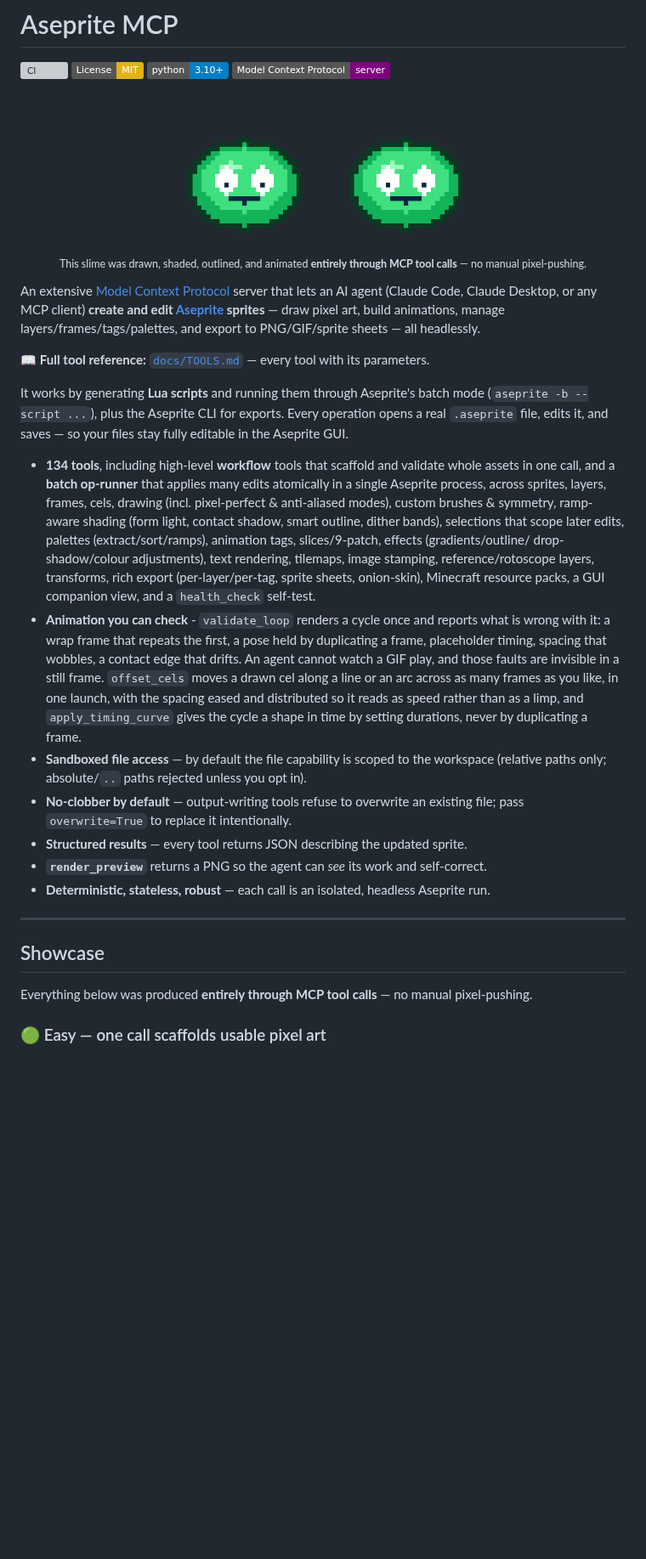
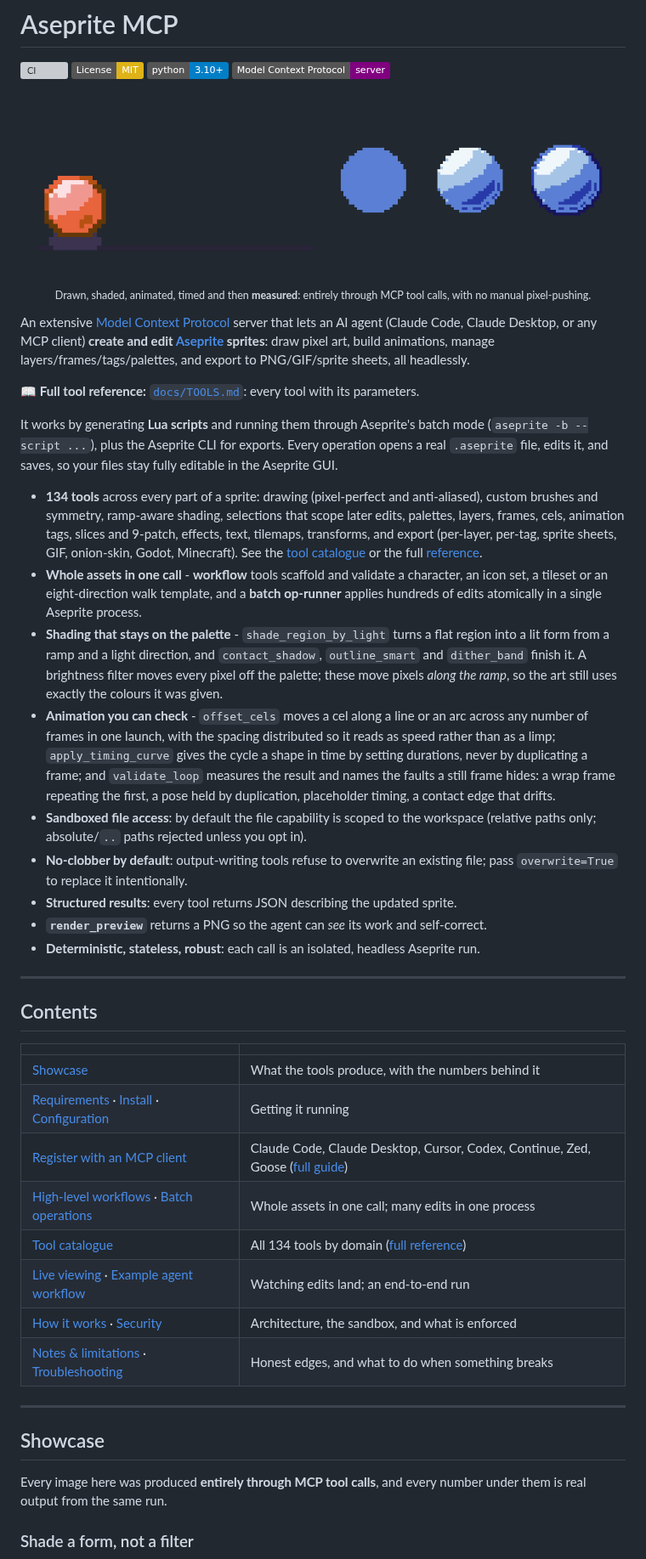
Before and after one commit to MalloyTheDev/aseprite-mcp, a Markdown page: README.md, the part around one of its changes. Shown at 85% size. Drawn GitHub-style; pictures changed too: docs/assets/showcase/shading_stages.png (added), docs/assets/showcase/throw.gif (added); badges without logos; blank space fills up the shorter version; grey boxes are pictures that could not be loaded.

```diff
--- a/README.md
+++ b/README.md
@@ -6,58 +6,76 @@
 [![MCP](https://img.shields.io/badge/Model_Context_Protocol-server-purple.svg)](https://modelcontextprotocol.io)
 
 <p align="center">
-  <img src="assets/slime.gif" width="170" alt="Animated slime made entirely via Aseprite MCP">
-  &nbsp;&nbsp;&nbsp;
-  <img src="assets/slime.png" width="170" alt="Slime sprite made entirely via Aseprite MCP">
+  <img src="docs/assets/showcase/throw.gif" width="330" alt="A shaded ball thrown along an arc, its shadow tracking along the ground">
+  &nbsp;&nbsp;
+  <img src="docs/assets/showcase/shading_stages.png" width="330" alt="One disc taken from flat colour to a shaded, outlined form">
 </p>
 <p align="center">
-  <sub>This slime was drawn, shaded, outlined, and animated <strong>entirely through MCP tool calls</strong> — no manual pixel-pushing.</sub>
+  <sub>Drawn, shaded, animated, timed and then <strong>measured</strong>: entirely through MCP tool calls, with no manual pixel-pushing.</sub>
 </p>
 
 An extensive [Model Context Protocol](https://modelcontextprotocol.io) server that lets an
 AI agent (Claude Code, Claude Desktop, or any MCP client) **create and edit
-[Aseprite](https://www.aseprite.org/) sprites** — draw pixel art, build animations,
-manage layers/frames/tags/palettes, and export to PNG/GIF/sprite sheets — all headlessly.
+[Aseprite](https://www.aseprite.org/) sprites**: draw pixel art, build animations,
+manage layers/frames/tags/palettes, and export to PNG/GIF/sprite sheets, all headlessly.
 
-📖 **Full tool reference:** [`docs/TOOLS.md`](docs/TOOLS.md) — every tool with its parameters.
+📖 **Full tool reference:** [`docs/TOOLS.md`](docs/TOOLS.md): every tool with its parameters.
 
 It works by generating **Lua scripts** and running them through Aseprite's batch mode
 (`aseprite -b --script ...`), plus the Aseprite CLI for exports. Every operation opens a
-real `.aseprite` file, edits it, and saves — so your files stay fully editable in the
+real `.aseprite` file, edits it, and saves, so your files stay fully editable in the
 Aseprite GUI.
 
-- **134 tools**, including high-level **workflow** tools that scaffold and validate whole
-  assets in one call, and a **batch op-runner** that applies many edits atomically in a
-  single Aseprite process, across sprites, layers, frames, cels, drawing (incl. pixel-perfect &
-  anti-aliased modes), custom brushes & symmetry, ramp-aware shading (form light, contact
-  shadow, smart outline, dither bands), selections that scope later edits, palettes
-  (extract/sort/ramps), animation tags, slices/9-patch, effects (gradients/outline/
-  drop-shadow/colour adjustments), text rendering, tilemaps, image stamping,
-  reference/rotoscope layers, transforms, rich export (per-layer/per-tag, sprite sheets,
-  onion-skin), Minecraft resource packs, a GUI companion view, and a `health_check`
-  self-test.
-- **Animation you can check** - `validate_loop` renders a cycle once and reports what is
-  wrong with it: a wrap frame that repeats the first, a pose held by duplicating a frame,
-  placeholder timing, spacing that wobbles, a contact edge that drifts. An agent cannot
-  watch a GIF play, and those faults are invisible in a still frame. `offset_cels` moves a
-  drawn cel along a line or an arc across as many frames as you like, in one launch, with
-  the spacing eased and distributed so it reads as speed rather than as a limp, and
-  `apply_timing_curve` gives the cycle a shape in time by setting durations, never by
-  duplicating a frame.
-- **Sandboxed file access** — by default the file capability is scoped to the workspace
+- **134 tools** across every part of a sprite: drawing (pixel-perfect and anti-aliased),
+  custom brushes and symmetry, ramp-aware shading, selections that scope later edits,
+  palettes, layers, frames, cels, animation tags, slices and 9-patch, effects, text,
+  tilemaps, transforms, and export (per-layer, per-tag, sprite sheets, GIF, onion-skin,
+  Godot, Minecraft). See the [tool catalogue](#tool-catalogue) or the full
+  [reference](docs/TOOLS.md).
+- **Whole assets in one call** - **workflow** tools scaffold and validate a character, an
+  icon set, a tileset or an eight-direction walk template, and a **batch op-runner**
+  applies hundreds of edits atomically in a single Aseprite process.
+- **Shading that stays on the palette** - `shade_region_by_light` turns a flat region
+  into a lit form from a ramp and a light direction, and `contact_shadow`,
+  `outline_smart` and `dither_band` finish it. A brightness filter moves every pixel off
+  the palette; these move pixels *along the ramp*, so the art still uses exactly the
+  colours it was given.
+- **Animation you can check** - `offset_cels` moves a cel along a line or an arc across
+  any number of frames in one launch, with the spacing distributed so it reads as speed
+  rather than as a limp; `apply_timing_curve` gives the cycle a shape in time by setting
+  durations, never by duplicating a frame; and `validate_loop` measures the result and
+  names the faults a still frame hides: a wrap frame repeating the first, a pose held by
+  duplication, placeholder timing, a contact edge that drifts.
+- **Sandboxed file access**: by default the file capability is scoped to the workspace
   (relative paths only; absolute/`..` paths rejected unless you opt in).
-- **No-clobber by default** — output-writing tools refuse to overwrite an existing file;
+- **No-clobber by default**: output-writing tools refuse to overwrite an existing file;
   pass `overwrite=True` to replace it intentionally.
-- **Structured results** — every tool returns JSON describing the updated sprite.
+- **Structured results**: every tool returns JSON describing the updated sprite.
 - **`render_preview`** returns a PNG so the agent can *see* its work and self-correct.
-- **Deterministic, stateless, robust** — each call is an isolated, headless Aseprite run.
+- **Deterministic, stateless, robust**: each call is an isolated, headless Aseprite run.
+
+---
+
+## Contents
+
+| | |
+| --- | --- |
+| [Showcase](#showcase) | What the tools produce, with the numbers behind it |
+| [Requirements](#requirements) · [Install](#install) · [Configuration](#configuration) | Getting it running |
+| [Register with an MCP client](#register-with-an-mcp-client) | Claude Code, Claude Desktop, Cursor, Codex, Continue, Zed, Goose ([full guide](docs/CLIENTS.md)) |
+| [High-level workflows](#high-level-workflows) · [Batch operations](#batch-operations) | Whole assets in one call; many edits in one process |
+| [Tool catalogue](#tool-catalogue) | All 134 tools by domain ([full reference](docs/TOOLS.md)) |
+| [Live viewing](#live-viewing-gui-companion-mode) · [Example agent workflow](#example-agent-workflow) | Watching edits land; an end-to-end run |
+| [How it works](#how-it-works) · [Security](#security) | Architecture, the sandbox, and what is enforced |
+| [Notes & limitations](#notes--limitations) · [Troubleshooting](#troubleshooting) | Honest edges, and what to do when something breaks |
 
 ---
 
 ## Showcase
 
-Everything below was produced **entirely through MCP tool calls** — no manual pixel-pushing.
+Every image here was produced **entirely through MCP tool calls**, and every number under
+them is real output from the same run.
 
-### 🟢 Easy — one call scaffolds usable pixel art
+### Shade a form, not a filter
 
 <p align="center">
```
Also changed, not shown: other parts of README.md (+72 -34 lines), CHANGELOG.md (+12 -0 lines), docs/assets/showcase/orb.png (added), 4 other files.
